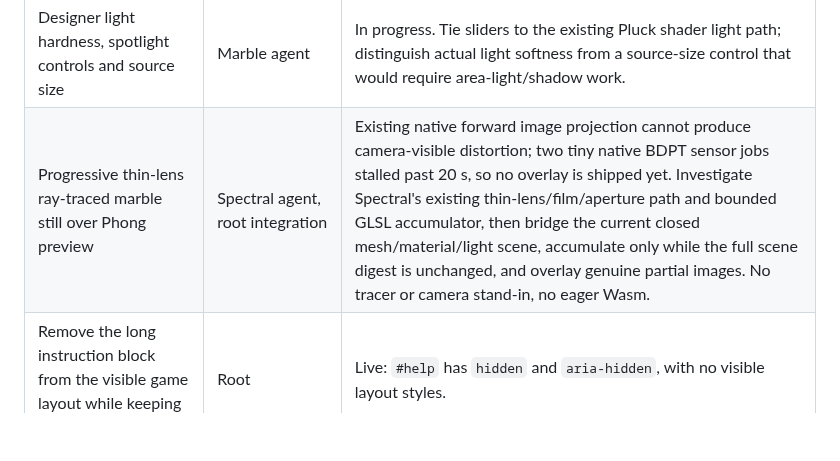
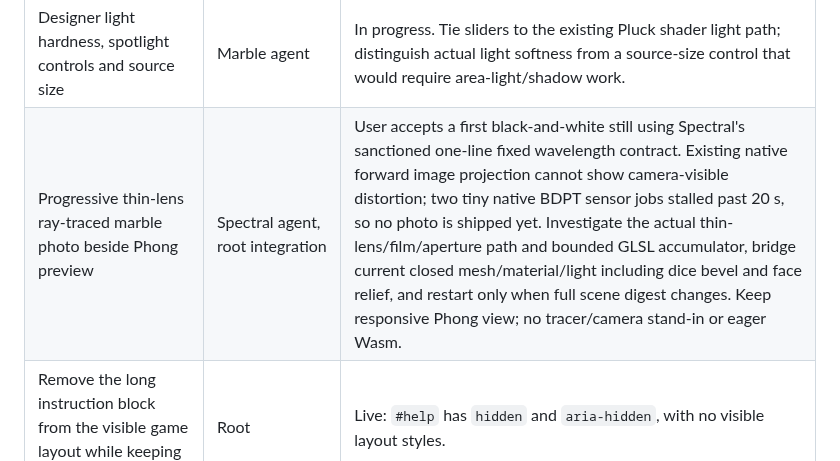
Before and after one commit to sangderenard/nogodsnomasters, a Markdown page: MEOWDOKU_NODUS_WORK_TRACKER_2026-11-07.md, the part around the change. Rendered like a GitHub page; blank space fills up the shorter version.

Commit message:
Track monochrome thin lens preview path

```diff
--- a/MEOWDOKU_NODUS_WORK_TRACKER_2026-11-07.md
+++ b/MEOWDOKU_NODUS_WORK_TRACKER_2026-11-07.md
@@ -29,7 +29,7 @@ This is the current queue for the requests made in this chat. "Live" means check
 | Selectable marble and classic dice shapes, numbered faces, flat dye or raised/recessed markings with independent materials | Marble and dice agents | In progress in separate Turing worktrees. Cover d4/d6/d8/d10/d12/d20 with correct face topology and numbering. Relief geometry must contribute to final mass/COM/inertia. Current spherical-contact roll must be gated for dice until shape-aware contact dynamics exist. |
 | Dice numeral detail, bevel radius and compensating face relief | Dice and Marble agents | In progress. Increase actual glyph triangles, create closed bevel geometry and a separate face relief control. Raised glyphs need a defined support-plane compensation; recompute mass and moments from the result. Geometric contact balance is not a statistical fairness guarantee. |
 | Designer light hardness, spotlight controls and source size | Marble agent | In progress. Tie sliders to the existing Pluck shader light path; distinguish actual light softness from a source-size control that would require area-light/shadow work. |
-| Progressive thin-lens ray-traced marble still over Phong preview | Spectral agent, root integration | Existing native forward image projection cannot produce camera-visible distortion; two tiny native BDPT sensor jobs stalled past 20 s, so no overlay is shipped yet. Investigate Spectral's existing thin-lens/film/aperture path and bounded GLSL accumulator, then bridge the current closed mesh/material/light scene, accumulate only while the full scene digest is unchanged, and overlay genuine partial images. No tracer or camera stand-in, no eager Wasm. |
+| Progressive thin-lens ray-traced marble photo beside Phong preview | Spectral agent, root integration | User accepts a first black-and-white still using Spectral's sanctioned one-line fixed wavelength contract. Existing native forward image projection cannot show camera-visible distortion; two tiny native BDPT sensor jobs stalled past 20 s, so no photo is shipped yet. Investigate the actual thin-lens/film/aperture path and bounded GLSL accumulator, bridge current closed mesh/material/light including dice bevel and face relief, and restart only when full scene digest changes. Keep responsive Phong view; no tracer/camera stand-in or eager Wasm. |
 | Remove the long instruction block from the visible game layout while keeping it in page source | Root | Live: `#help` has `hidden` and `aria-hidden`, with no visible layout styles. |
 | Shift server backbone to Nodus KPN, with clearly marked CPython-only nodes | Root / future Nodus lane | Architecture audit saved. Implementation has not begun; first step is to map server duties to graph nodes and identify existing Nodus Python hosting and runtime boundaries. |
 
```
